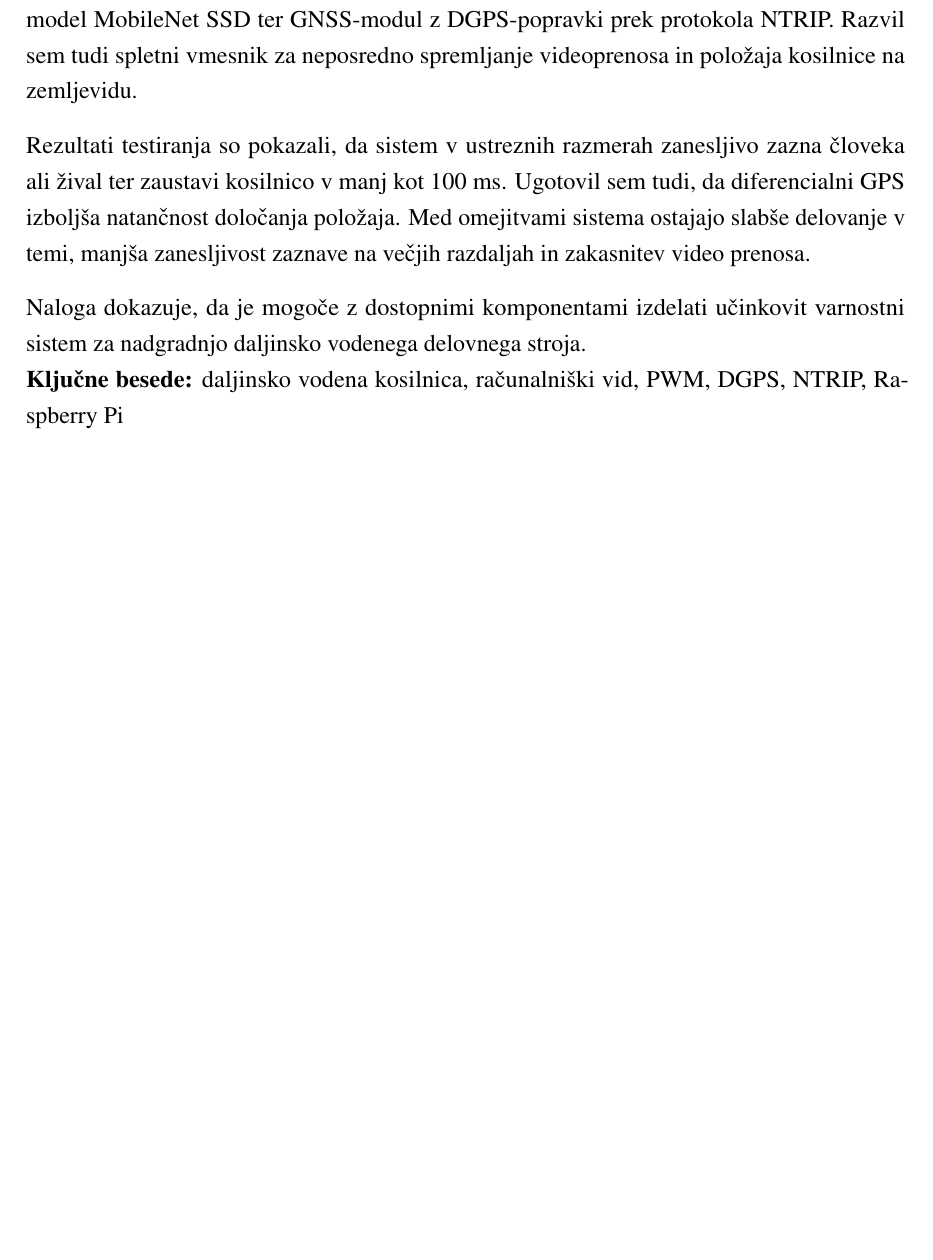
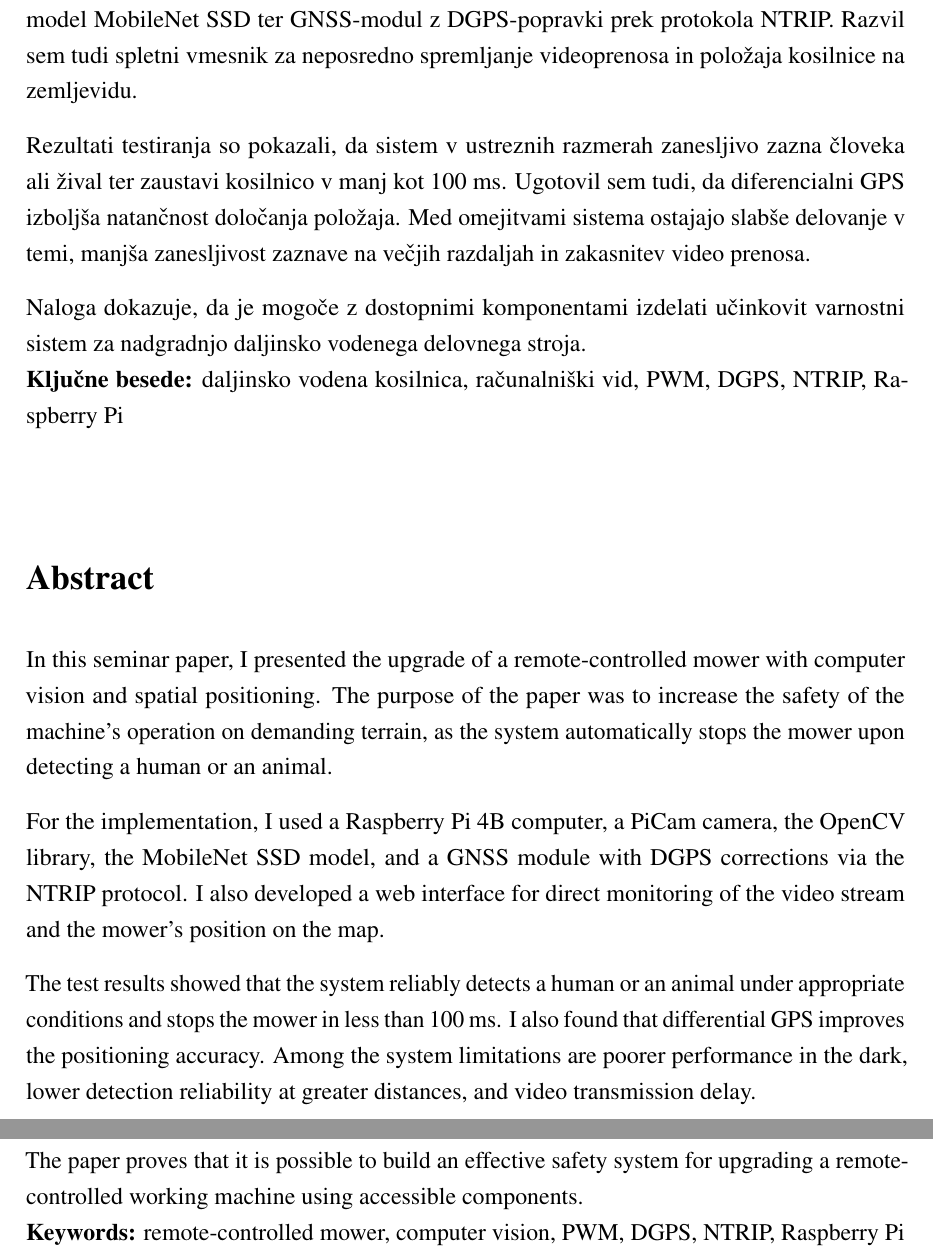
Before and after one commit to lin-cadez/GardenMowerAutopilot, a LaTeX document (Naloga.tex): part of page 3 of 31 before the commit and two parts of pages 3 and 4 of 32 after it, the two joined at a grey line, cut so that both start at the same text, the shorter picture padded with empty space. Compiled offline with pdfLaTeX.

```diff
--- a/Naloga.tex
+++ b/Naloga.tex
@@ -155,6 +155,19 @@
 \newline
 \textbf{Ključne besede:} daljinsko vodena kosilnica, računalniški vid,
 PWM, DGPS, NTRIP, Raspberry~Pi
+
+\vspace{1cm}
+
+\section*{Abstract}
+In this seminar paper, I presented the upgrade of a remote-controlled mower with computer vision and spatial positioning. The purpose of the paper was to increase the safety of the machine's operation on demanding terrain, as the system automatically stops the mower upon detecting a human or an animal.
+
+For the implementation, I used a Raspberry Pi 4B computer, a PiCam camera, the OpenCV library, the MobileNet SSD model, and a GNSS module with DGPS corrections via the NTRIP protocol. I also developed a web interface for direct monitoring of the video stream and the mower's position on the map.
+
+The test results showed that the system reliably detects a human or an animal under appropriate conditions and stops the mower in less than 100 ms. I also found that differential GPS improves the positioning accuracy. Among the system limitations are poorer performance in the dark, lower detection reliability at greater distances, and video transmission delay.
+
+The paper proves that it is possible to build an effective safety system for upgrading a remote-controlled working machine using accessible components.
+\newline
+\textbf{Keywords:} remote-controlled mower, computer vision, PWM, DGPS, NTRIP, Raspberry~Pi
 
 \vfill
 
```
Also changed, not shown: Naloga.tex (5 more changed lines), 5 other files.
